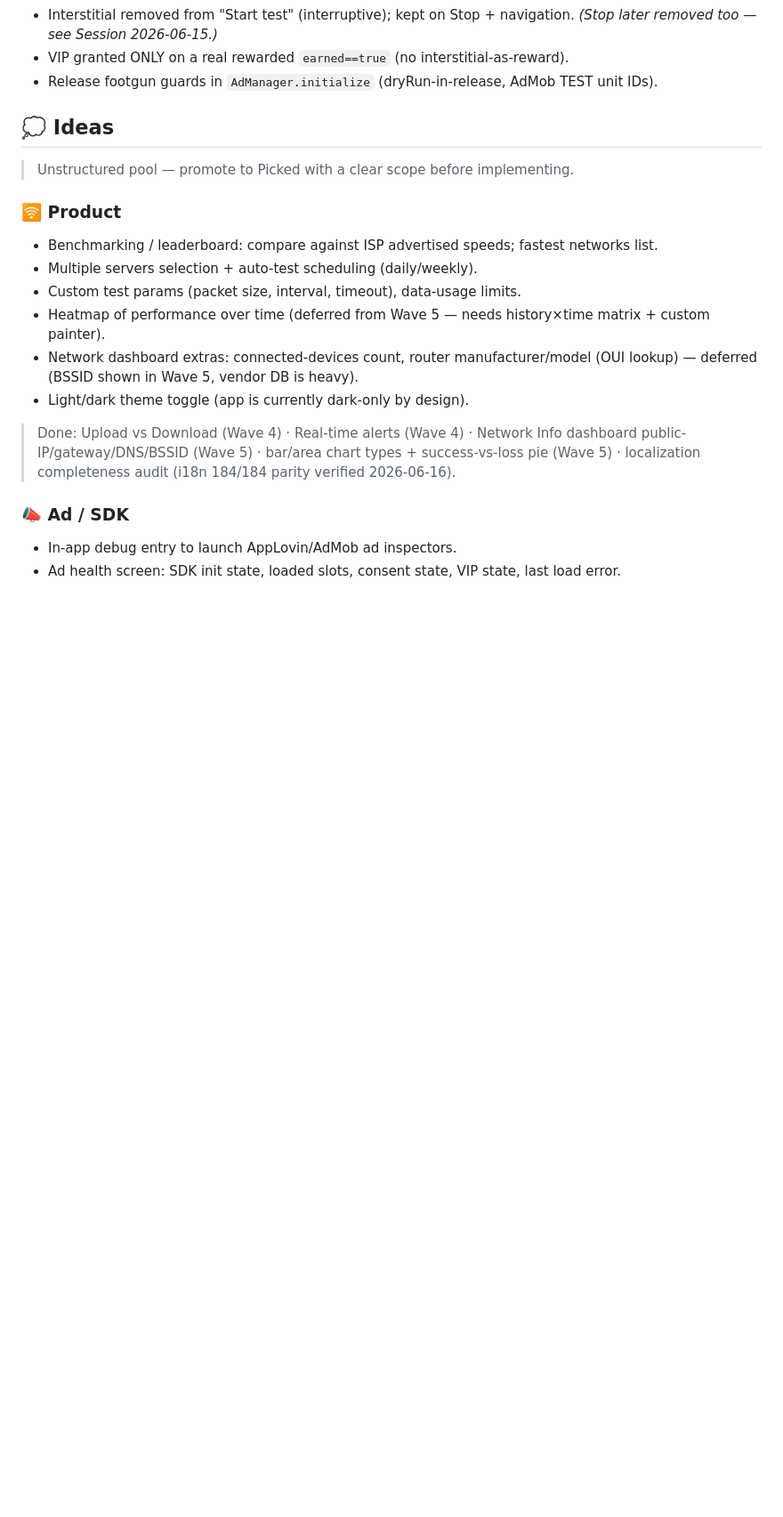
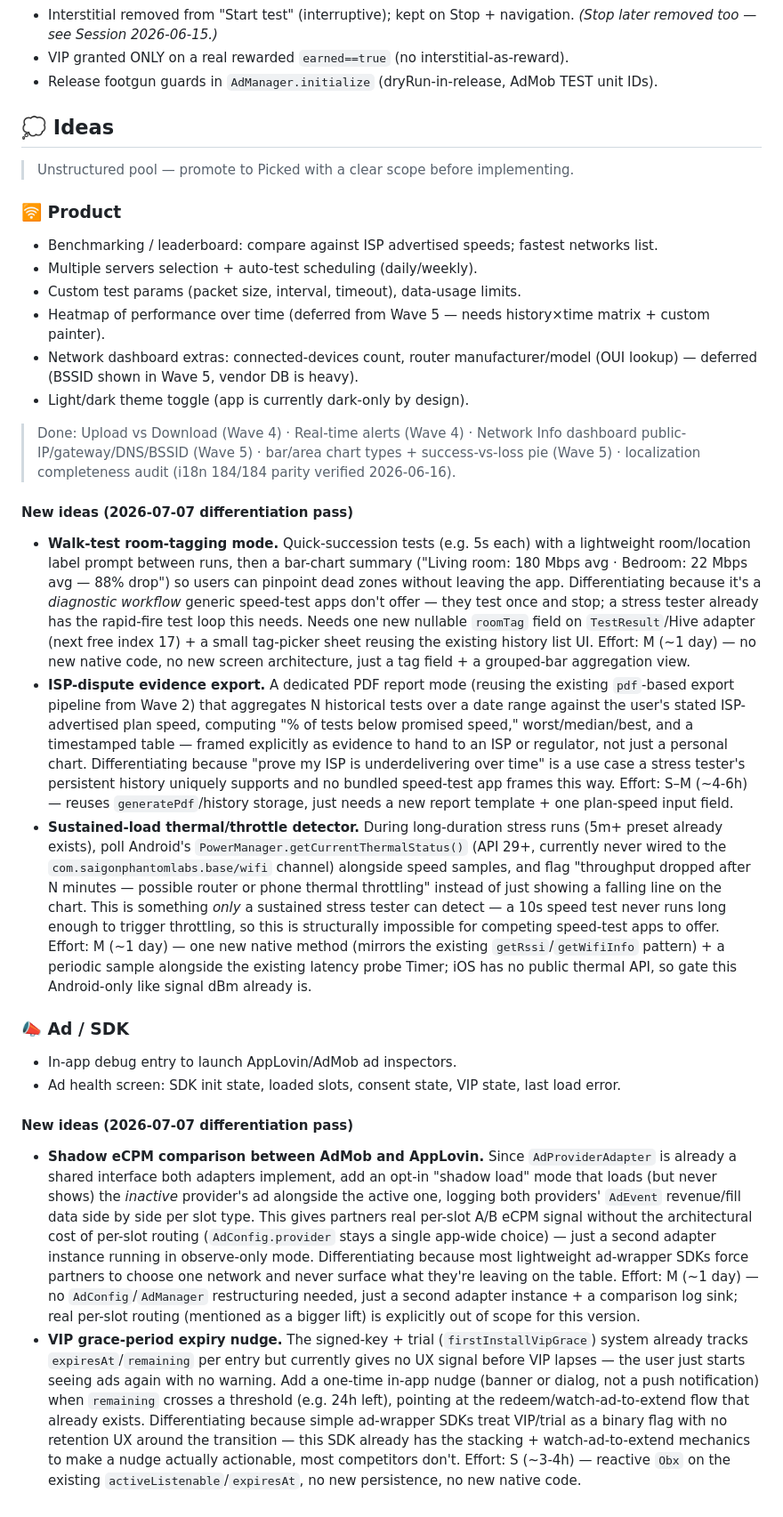
Before and after one commit to royt93/FlutterBase2025, a Markdown page: doc/feature.md, the part around the change. Shown at 89% size. Drawn GitHub-style; blank space fills up the shorter version.

Commit message:
docs(feature): log 5 exclusive feature ideas from round-7 ideation (walk-test, ISP-dispute export, thermal throttle detector, shadow eCPM compare, VIP grace nudge)

```diff
--- a/doc/feature.md
+++ b/doc/feature.md
@@ -466,7 +466,67 @@ Policy:
 > success-vs-loss pie (Wave 5) · localization completeness audit (i18n 184/184
 > parity verified 2026-06-16).
 
+#### New ideas (2026-07-07 differentiation pass)
+- **Walk-test room-tagging mode.** Quick-succession tests (e.g. 5s each) with a
+  lightweight room/location label prompt between runs, then a bar-chart summary
+  ("Living room: 180 Mbps avg · Bedroom: 22 Mbps avg — 88% drop") so users can
+  pinpoint dead zones without leaving the app. Differentiating because it's a
+  *diagnostic workflow* generic speed-test apps don't offer — they test once and
+  stop; a stress tester already has the rapid-fire test loop this needs. Needs
+  one new nullable `roomTag` field on `TestResult`/Hive adapter (next free index
+  17) + a small tag-picker sheet reusing the existing history list UI. Effort: M
+  (~1 day) — no new native code, no new screen architecture, just a tag field +
+  a grouped-bar aggregation view.
+- **ISP-dispute evidence export.** A dedicated PDF report mode (reusing the
+  existing `pdf`-based export pipeline from Wave 2) that aggregates N historical
+  tests over a date range against the user's stated ISP-advertised plan speed,
+  computing "% of tests below promised speed," worst/median/best, and a
+  timestamped table — framed explicitly as evidence to hand to an ISP or
+  regulator, not just a personal chart. Differentiating because "prove my ISP
+  is underdelivering over time" is a use case a stress tester's persistent
+  history uniquely supports and no bundled speed-test app frames this way.
+  Effort: S–M (~4-6h) — reuses `generatePdf`/history storage, just needs a new
+  report template + one plan-speed input field.
+- **Sustained-load thermal/throttle detector.** During long-duration stress
+  runs (5m+ preset already exists), poll Android's
+  `PowerManager.getCurrentThermalStatus()` (API 29+, currently never wired to
+  the `com.saigonphantomlabs.base/wifi` channel) alongside speed samples, and
+  flag "throughput dropped after N minutes — possible router or phone thermal
+  throttling" instead of just showing a falling line on the chart. This is
+  something *only* a sustained stress tester can detect — a 10s speed test
+  never runs long enough to trigger throttling, so this is structurally
+  impossible for competing speed-test apps to offer. Effort: M (~1 day) — one
+  new native method (mirrors the existing `getRssi`/`getWifiInfo` pattern) +
+  a periodic sample alongside the existing latency probe Timer; iOS has no
+  public thermal API, so gate this Android-only like signal dBm already is.
+
 ### 📣 Ad / SDK
 - In-app debug entry to launch AppLovin/AdMob ad inspectors.
 - Ad health screen: SDK init state, loaded slots, consent state, VIP state, last
   load error.
+
+#### New ideas (2026-07-07 differentiation pass)
+- **Shadow eCPM comparison between AdMob and AppLovin.** Since
+  `AdProviderAdapter` is already a shared interface both adapters implement,
+  add an opt-in "shadow load" mode that loads (but never shows) the *inactive*
+  provider's ad alongside the active one, logging both providers' `AdEvent`
+  revenue/fill data side by side per slot type. This gives partners real
+  per-slot A/B eCPM signal without the architectural cost of per-slot routing
+  (`AdConfig.provider` stays a single app-wide choice) — just a second adapter
+  instance running in observe-only mode. Differentiating because most
+  lightweight ad-wrapper SDKs force partners to choose one network and never
+  surface what they're leaving on the table. Effort: M (~1 day) — no
+  `AdConfig`/`AdManager` restructuring needed, just a second adapter instance +
+  a comparison log sink; real per-slot routing (mentioned as a bigger lift) is
+  explicitly out of scope for this version.
+- **VIP grace-period expiry nudge.** The signed-key + trial (`firstInstallVipGrace`)
+  system already tracks `expiresAt`/`remaining` per entry but currently gives
+  no UX signal before VIP lapses — the user just starts seeing ads again with
+  no warning. Add a one-time in-app nudge (banner or dialog, not a push
+  notification) when `remaining` crosses a threshold (e.g. 24h left), pointing
+  at the redeem/watch-ad-to-extend flow that already exists. Differentiating
+  because simple ad-wrapper SDKs treat VIP/trial as a binary flag with no
+  retention UX around the transition — this SDK already has the stacking +
+  watch-ad-to-extend mechanics to make a nudge actually actionable, most
+  competitors don't. Effort: S (~3-4h) — reactive `Obx` on the existing
+  `activeListenable`/`expiresAt`, no new persistence, no new native code.
```
